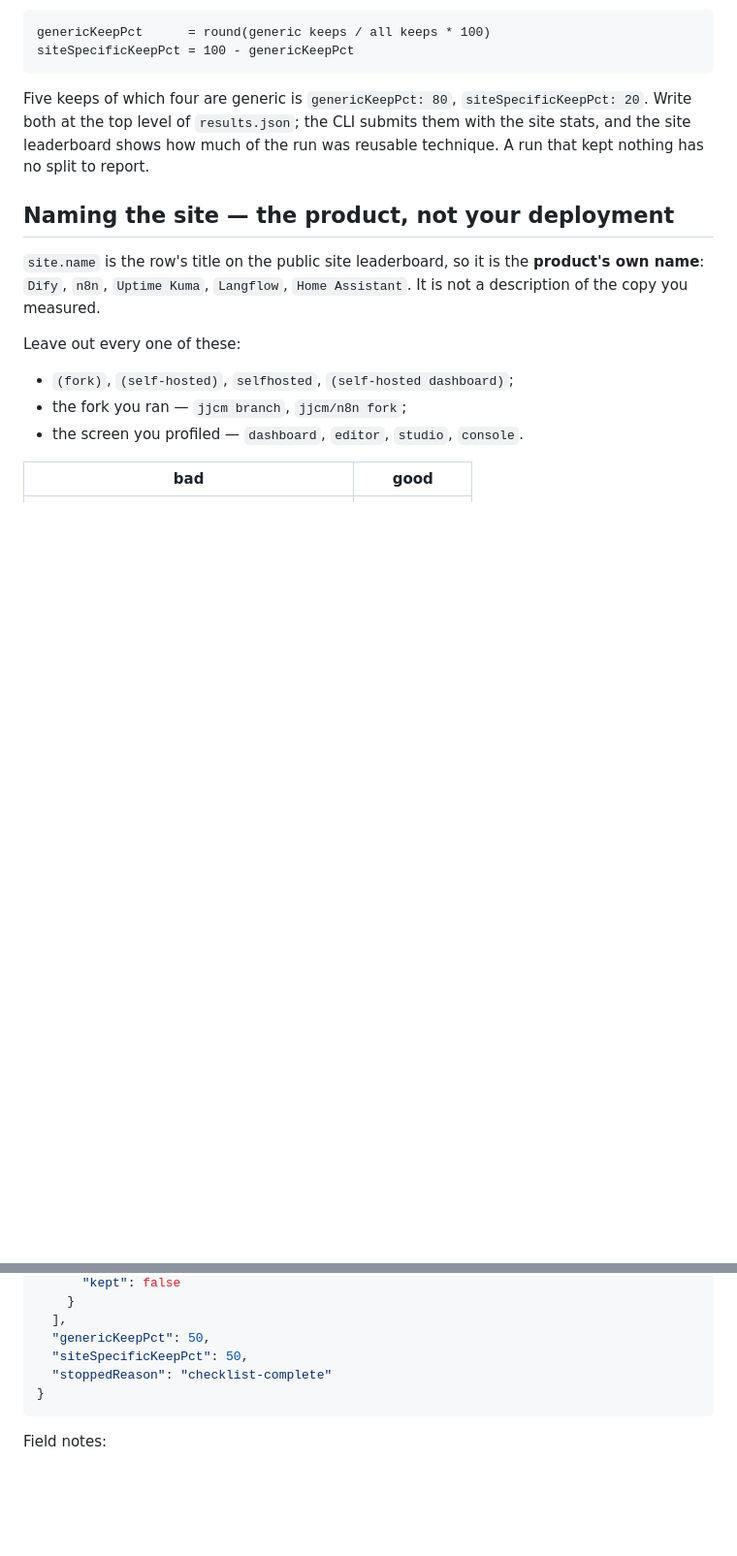
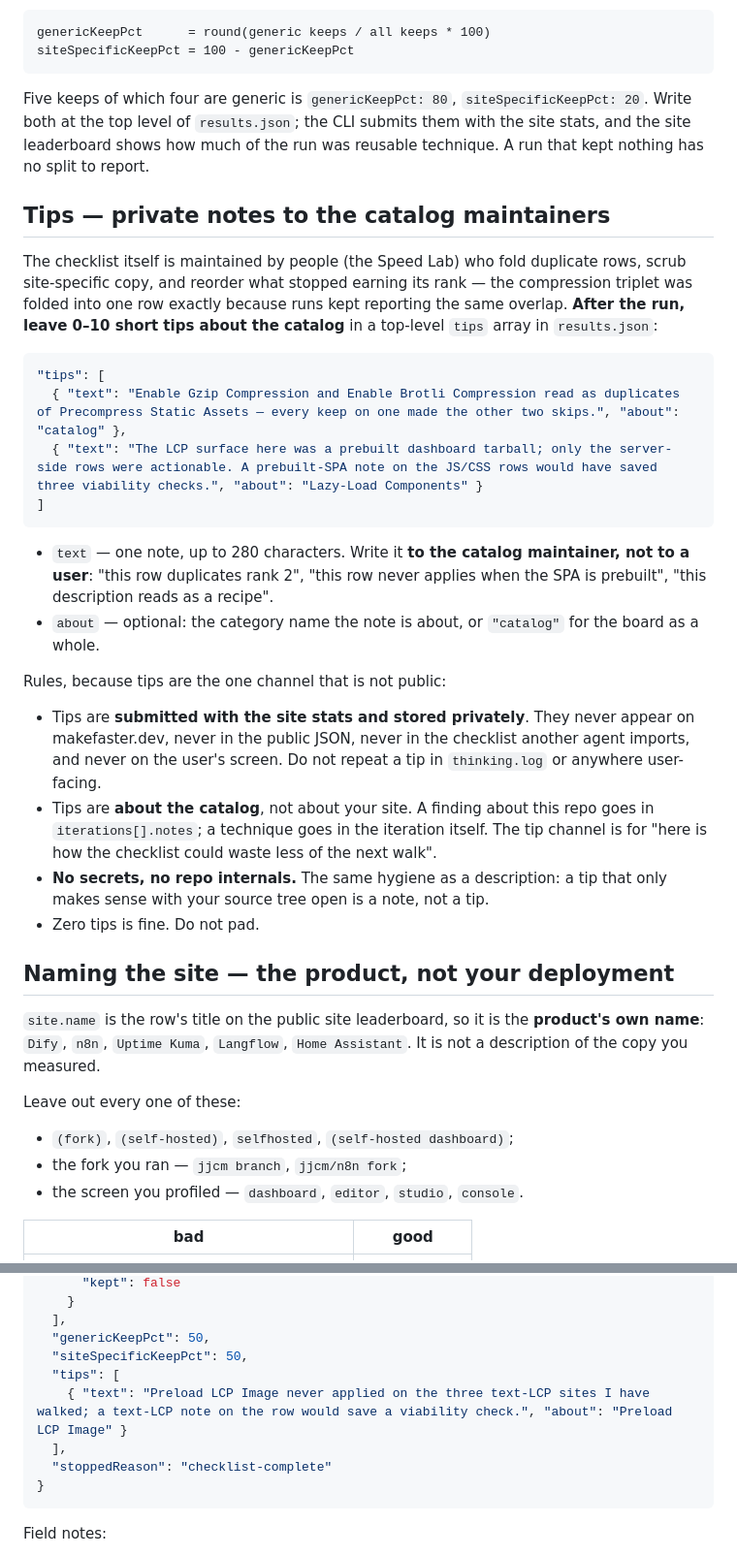
Before and after one commit to jjcm/makefaster, a Markdown page: packages/skill/SKILL.md, 2 parts joined by grey strips. Shown at 97% size. GitHub-like rendering; blank space fills up the shorter version.

````diff
--- a/packages/skill/SKILL.md
+++ b/packages/skill/SKILL.md
@@ -353,6 +401,41 @@ Five keeps of which four are generic is `genericKeepPct: 80`,
 CLI submits them with the site stats, and the site leaderboard shows how much of
 the run was reusable technique. A run that kept nothing has no split to report.
 
+## Tips — private notes to the catalog maintainers
+
+The checklist itself is maintained by people (the Speed Lab) who fold
+duplicate rows, scrub site-specific copy, and reorder what stopped earning its
+rank — the compression triplet was folded into one row exactly because runs
+kept reporting the same overlap. **After the run, leave 0–10 short tips about
+the catalog** in a top-level `tips` array in `results.json`:
+
+```json
+"tips": [
+  { "text": "Enable Gzip Compression and Enable Brotli Compression read as duplicates of Precompress Static Assets — every keep on one made the other two skips.", "about": "catalog" },
+  { "text": "The LCP surface here was a prebuilt dashboard tarball; only the server-side rows were actionable. A prebuilt-SPA note on the JS/CSS rows would have saved three viability checks.", "about": "Lazy-Load Components" }
+]
+```
+
+- `text` — one note, up to 280 characters. Write it **to the catalog
+  maintainer, not to a user**: "this row duplicates rank 2", "this row never
+  applies when the SPA is prebuilt", "this description reads as a recipe".
+- `about` — optional: the category name the note is about, or `"catalog"` for
+  the board as a whole.
+
+Rules, because tips are the one channel that is not public:
+
+- Tips are **submitted with the site stats and stored privately**. They never
+  appear on makefaster.dev, never in the public JSON, never in the checklist
+  another agent imports, and never on the user's screen. Do not repeat a tip
+  in `thinking.log` or anywhere user-facing.
+- Tips are **about the catalog**, not about your site. A finding about this
+  repo goes in `iterations[].notes`; a technique goes in the iteration itself.
+  The tip channel is for "here is how the checklist could waste less of the
+  next walk".
+- **No secrets, no repo internals.** The same hygiene as a description: a tip
+  that only makes sense with your source tree open is a note, not a tip.
+- Zero tips is fine. Do not pad.
+
 ## Naming the site — the product, not your deployment
 
 `site.name` is the row's title on the public site leaderboard, so it is the
@@ -507,6 +590,9 @@ milliseconds. Deltas are negative when the site got faster.
   ],
   "genericKeepPct": 50,
   "siteSpecificKeepPct": 50,
+  "tips": [
+    { "text": "Preload LCP Image never applied on the three text-LCP sites I have walked; a text-LCP note on the row would save a viability check.", "about": "Preload LCP Image" }
+  ],
   "stoppedReason": "checklist-complete"
 }
 ```
````
Also changed, not shown: other parts of packages/skill/SKILL.md (+52 -0 lines).
